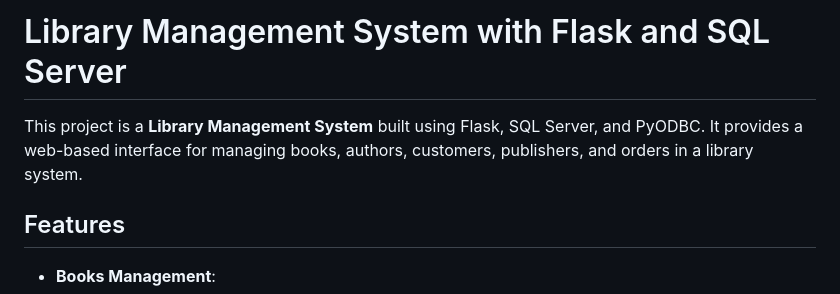
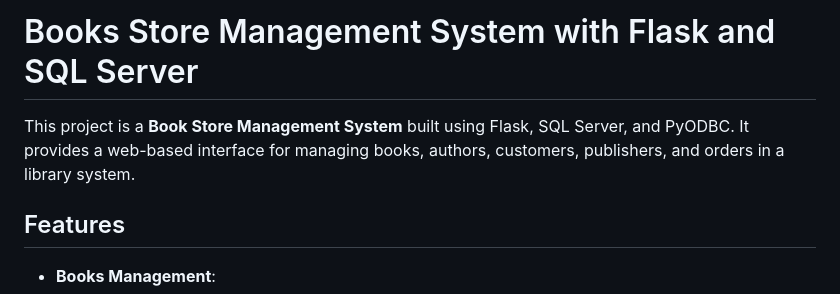
Before and after one commit to omarwagih3/book_store, a Markdown page: README.md, the part around the change. GitHub-like rendering.

```diff
--- a/README.md
+++ b/README.md
@@ -1,6 +1,6 @@
-# Library Management System with Flask and SQL Server
+# Books Store Management System with Flask and SQL Server
 
-This project is a **Library Management System** built using Flask, SQL Server, and PyODBC. It provides a web-based interface for managing books, authors, customers, publishers, and orders in a library system.
+This project is a **Book Store Management System** built using Flask, SQL Server, and PyODBC. It provides a web-based interface for managing books, authors, customers, publishers, and orders in a library system.
 
 
 
```
